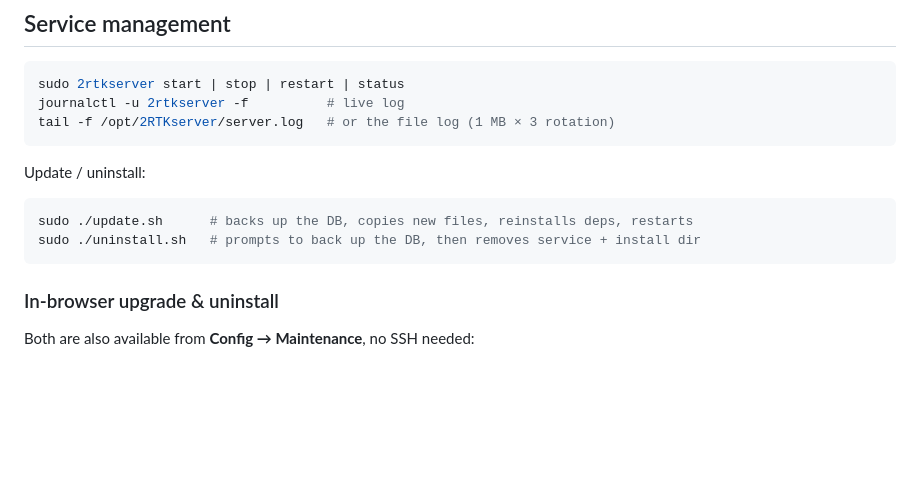
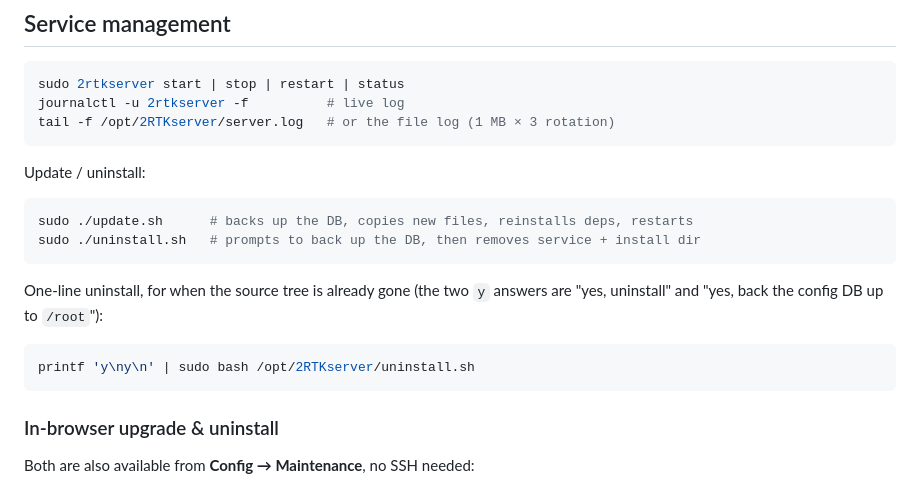
Before and after one commit to Rampump/2RTKserver, a Markdown page: README.md, the part around one of its changes. GitHub-like rendering; blank space fills up the shorter version.

````diff
--- a/README.md
+++ b/README.md
@@ -249,6 +264,13 @@ Update / uninstall:
 ```bash
 sudo ./update.sh      # backs up the DB, copies new files, reinstalls deps, restarts
 sudo ./uninstall.sh   # prompts to back up the DB, then removes service + install dir
+```
+
+One-line uninstall, for when the source tree is already gone (the two `y` answers are
+"yes, uninstall" and "yes, back the config DB up to `/root`"):
+
+```bash
+printf 'y\ny\n' | sudo bash /opt/2RTKserver/uninstall.sh
 ```
 
 ### In-browser upgrade & uninstall
````
Also changed, not shown: other parts of README.md (+44 -4 lines), INSTALL.en.md (+16 -0 lines), INSTALL.md (+24 -0 lines).
